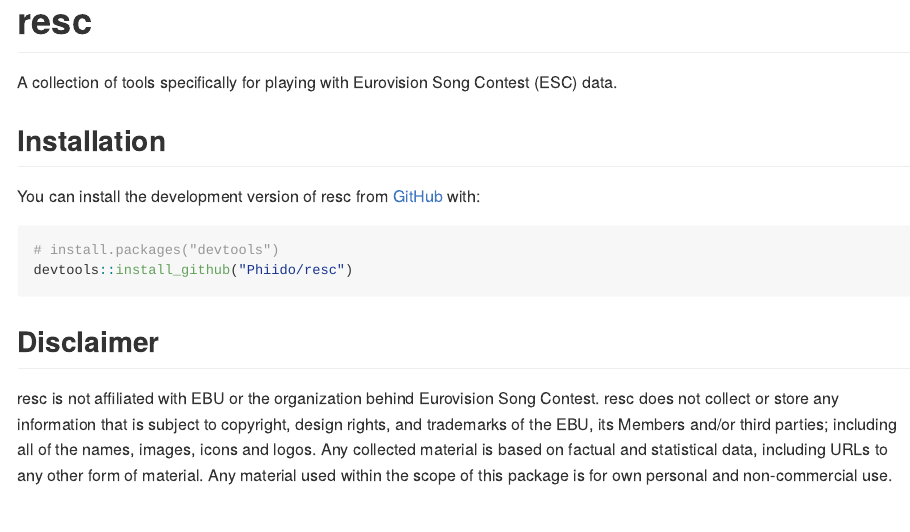
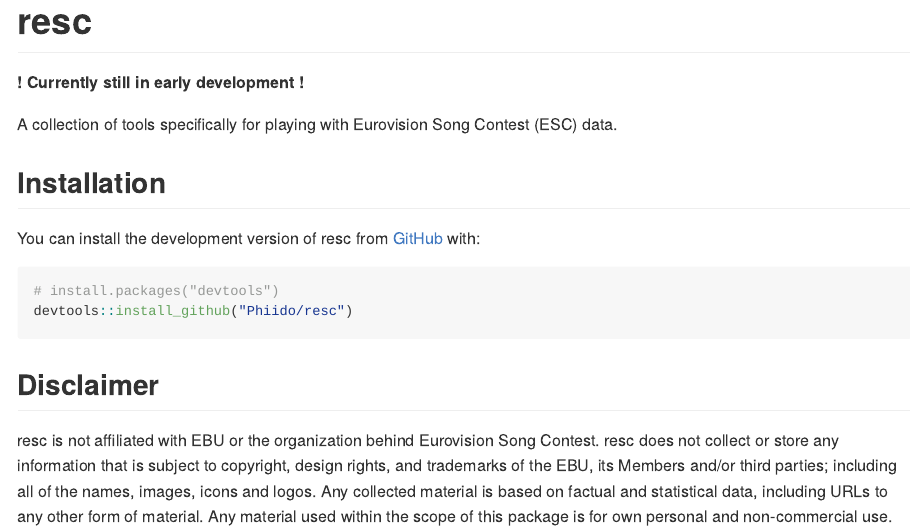
Before and after one commit to Phiido/resc, an R Markdown document (README.Rmd): the page in a window 1100 px wide, from its top. The pictures show the output file README.md that the author committed with the source, drawn offline in the style of GitHub; badge pictures from the web are left out.

Commit message:
Update documentation

```diff
--- a/README.Rmd
+++ b/README.Rmd
@@ -8,8 +8,10 @@
 
 <!-- badges: start -->
 
-[![R-CMD-check](https://github.com/Phiido/resc/actions/workflows/R-CMD-check.yaml/badge.svg)](https://github.com/Phiido/resc/actions/workflows/R-CMD-check.yaml)
+[![R-CMD-check](https://github.com/Phiido/resc/actions/workflows/R-CMD-check.yaml/badge.svg)](https://github.com/phiido/resc/actions/workflows/R-CMD-check.yaml)
 <!-- badges: end -->
+
+**! Currently still in early development !**
 
 A collection of tools specifically for playing with Eurovision Song Contest (ESC) data.
 
```
Also changed, not shown: README.md, 2 other files.
